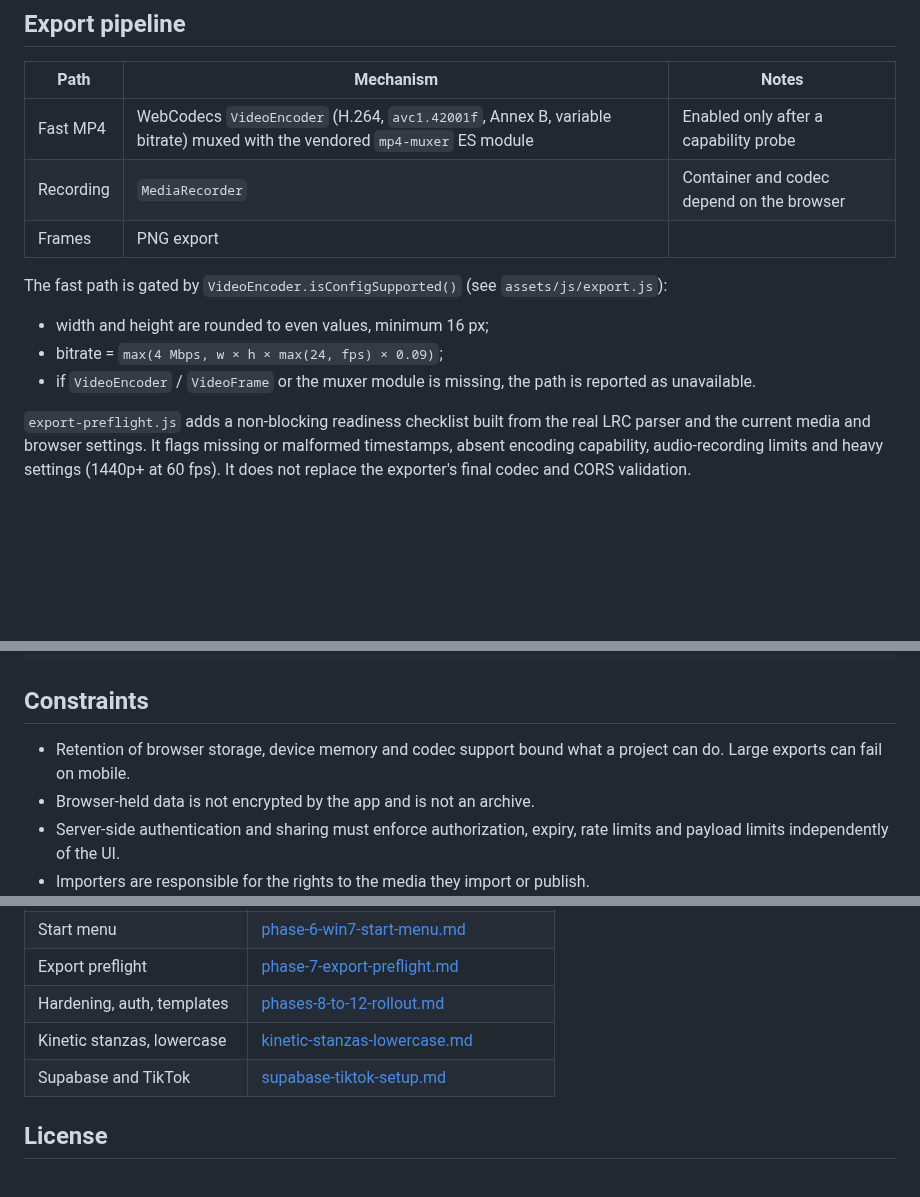
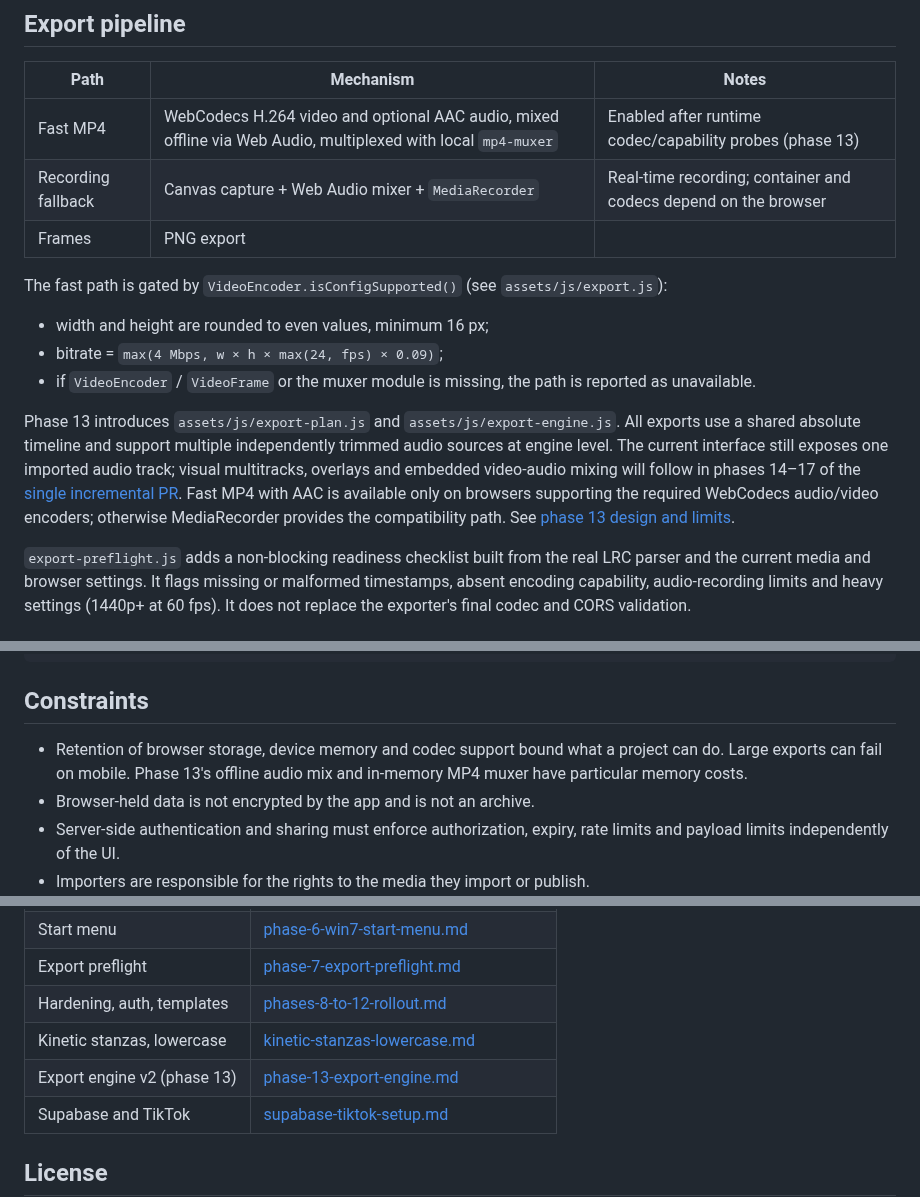
Before and after one commit to oakvx/bratAnimator, a Markdown page: README.md, 3 parts joined by grey strips. Drawn GitHub-style; blank space fills up the shorter version.

Commit message:
docs(readme): explain actual H.264/AAC export capabilities and one-PR rollout

```diff
--- a/README.md
+++ b/README.md
@@ -93,8 +93,8 @@ Canvas layout and source timestamps are independent of dashboard effects. Dashbo
 
 | Path | Mechanism | Notes |
 | --- | --- | --- |
-| Fast MP4 | WebCodecs `VideoEncoder` (H.264, `avc1.42001f`, Annex B, variable bitrate) muxed with the vendored `mp4-muxer` ES module | Enabled only after a capability probe |
-| Recording | `MediaRecorder` | Container and codec depend on the browser |
+| Fast MP4 | WebCodecs H.264 video and optional AAC audio, mixed offline via Web Audio, multiplexed with local `mp4-muxer` | Enabled after runtime codec/capability probes (phase 13) |
+| Recording fallback | Canvas capture + Web Audio mixer + `MediaRecorder` | Real-time recording; container and codecs depend on the browser |
 | Frames | PNG export | |
 
 The fast path is gated by `VideoEncoder.isConfigSupported()` (see `assets/js/export.js`):
@@ -102,6 +102,8 @@ The fast path is gated by `VideoEncoder.isConfigSupported()` (see `assets/js/exp
 - width and height are rounded to even values, minimum 16 px;
 - bitrate = `max(4 Mbps, w × h × max(24, fps) × 0.09)`;
 - if `VideoEncoder` / `VideoFrame` or the muxer module is missing, the path is reported as unavailable.
+
+Phase 13 introduces `assets/js/export-plan.js` and `assets/js/export-engine.js`. All exports use a shared absolute timeline and support multiple independently trimmed audio sources at engine level. The current interface still exposes one imported audio track; visual multitracks, overlays and embedded video-audio mixing will follow in phases 14–17 of the [single incremental PR](https://github.com/oakvx/bratAnimator/pull/20). Fast MP4 with AAC is available only on browsers supporting the required WebCodecs audio/video encoders; otherwise MediaRecorder provides the compatibility path. See [phase 13 design and limits](docs/phase-13-export-engine.md).
 
 `export-preflight.js` adds a non-blocking readiness checklist built from the real LRC parser and the current media and browser settings. It flags missing or malformed timestamps, absent encoding capability, audio-recording limits and heavy settings (1440p+ at 60 fps). It does not replace the exporter's final codec and CORS validation.
 
@@ -187,7 +189,7 @@ sw.js                 service worker
 
 ## Constraints
 
-- Retention of browser storage, device memory and codec support bound what a project can do. Large exports can fail on mobile.
+- Retention of browser storage, device memory and codec support bound what a project can do. Large exports can fail on mobile. Phase 13's offline audio mix and in-memory MP4 muxer have particular memory costs.
 - Browser-held data is not encrypted by the app and is not an archive.
 - Server-side authentication and sharing must enforce authorization, expiry, rate limits and payload limits independently of the UI.
 - Importers are responsible for the rights to the media they import or publish.
@@ -205,6 +207,7 @@ sw.js                 service worker
 | Export preflight | [phase-7-export-preflight.md](docs/phase-7-export-preflight.md) |
 | Hardening, auth, templates | [phases-8-to-12-rollout.md](docs/phases-8-to-12-rollout.md) |
 | Kinetic stanzas, lowercase | [kinetic-stanzas-lowercase.md](docs/kinetic-stanzas-lowercase.md) |
+| Export engine v2 (phase 13) | [phase-13-export-engine.md](docs/phase-13-export-engine.md) |
 | Supabase and TikTok | [supabase-tiktok-setup.md](docs/supabase-tiktok-setup.md) |
 
 ## License
```
